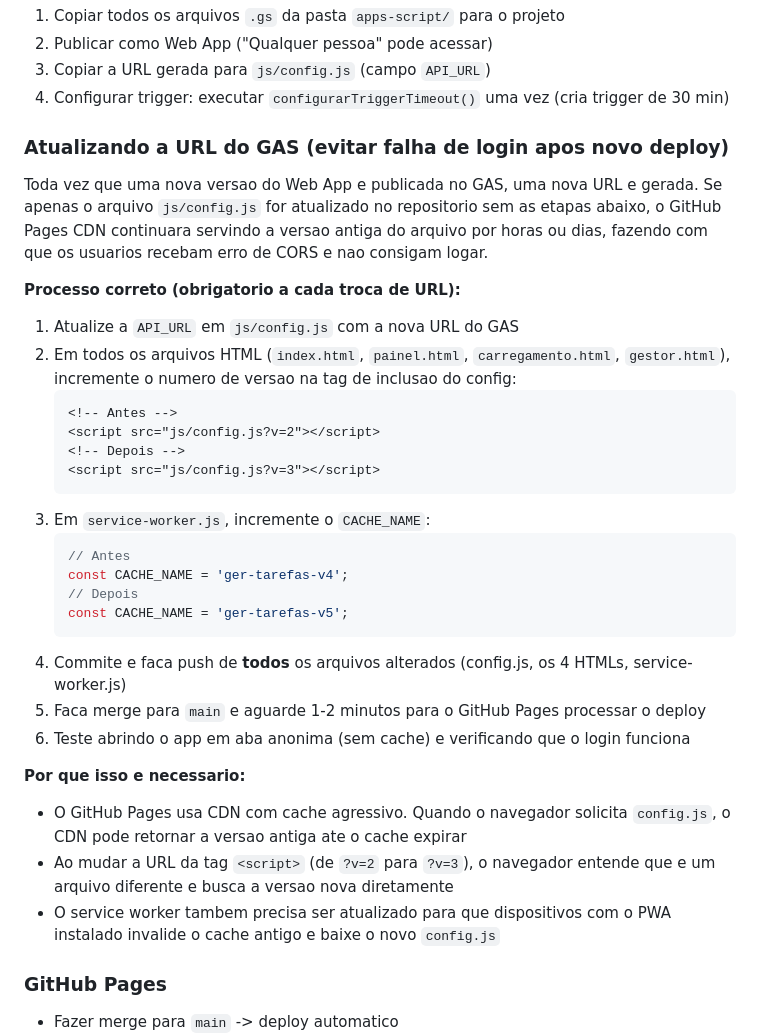
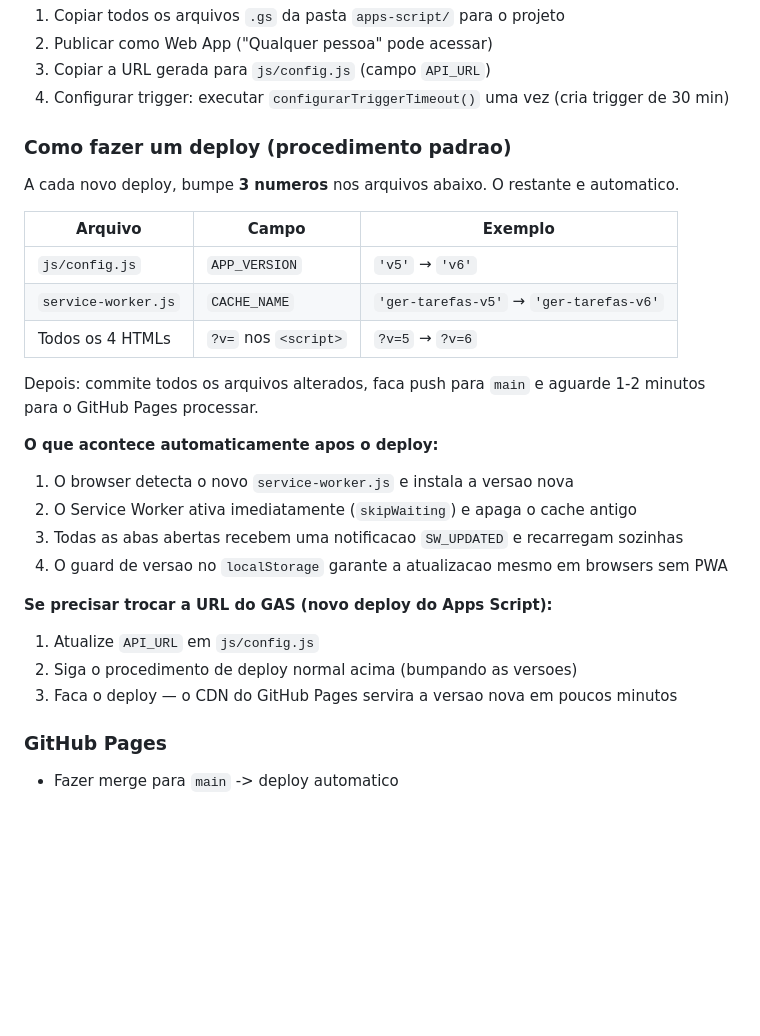
Before and after one commit to Angeloxiru/Ger_Tarefas, a Markdown page: README.md, the part around one of its changes. GitHub-like rendering; blank space fills up the shorter version.

Commit message:
docs: atualiza README com procedimento de deploy e historico de versoes

````diff
--- a/README.md
+++ b/README.md
@@ -292,35 +292,28 @@ O sistema armazena codigos internamente mas exibe **nomes** no frontend:
 3. Copiar a URL gerada para `js/config.js` (campo `API_URL`)
 4. Configurar trigger: executar `configurarTriggerTimeout()` uma vez (cria trigger de 30 min)
 
-### Atualizando a URL do GAS (evitar falha de login apos novo deploy)
+### Como fazer um deploy (procedimento padrao)
 
-Toda vez que uma nova versao do Web App e publicada no GAS, uma nova URL e gerada. Se apenas o arquivo `js/config.js` for atualizado no repositorio sem as etapas abaixo, o GitHub Pages CDN continuara servindo a versao antiga do arquivo por horas ou dias, fazendo com que os usuarios recebam erro de CORS e nao consigam logar.
+A cada novo deploy, bumpe **3 numeros** nos arquivos abaixo. O restante e automatico.
 
-**Processo correto (obrigatorio a cada troca de URL):**
+| Arquivo | Campo | Exemplo |
+|---------|-------|---------|
+| `js/config.js` | `APP_VERSION` | `'v5'` → `'v6'` |
+| `service-worker.js` | `CACHE_NAME` | `'ger-tarefas-v5'` → `'ger-tarefas-v6'` |
+| Todos os 4 HTMLs | `?v=` nos `<script>` | `?v=5` → `?v=6` |
 
-1. Atualize a `API_URL` em `js/config.js` com a nova URL do GAS
-2. Em todos os arquivos HTML (`index.html`, `painel.html`, `carregamento.html`, `gestor.html`), incremente o numero de versao na tag de inclusao do config:
-   ```html
-   <!-- Antes -->
-   <script src="js/config.js?v=2"></script>
-   <!-- Depois -->
-   <script src="js/config.js?v=3"></script>
-   ```
-3. Em `service-worker.js`, incremente o `CACHE_NAME`:
-   ```javascript
-   // Antes
-   const CACHE_NAME = 'ger-tarefas-v4';
-   // Depois
-   const CACHE_NAME = 'ger-tarefas-v5';
-   ```
-4. Commite e faca push de **todos** os arquivos alterados (config.js, os 4 HTMLs, service-worker.js)
-5. Faca merge para `main` e aguarde 1-2 minutos para o GitHub Pages processar o deploy
-6. Teste abrindo o app em aba anonima (sem cache) e verificando que o login funciona
+Depois: commite todos os arquivos alterados, faca push para `main` e aguarde 1-2 minutos para o GitHub Pages processar.
 
-**Por que isso e necessario:**
-- O GitHub Pages usa CDN com cache agressivo. Quando o navegador solicita `config.js`, o CDN pode retornar a versao antiga ate o cache expirar
-- Ao mudar a URL da tag `<script>` (de `?v=2` para `?v=3`), o navegador entende que e um arquivo diferente e busca a versao nova diretamente
-- O service worker tambem precisa ser atualizado para que dispositivos com o PWA instalado invalide o cache antigo e baixe o novo `config.js`
+**O que acontece automaticamente apos o deploy:**
+1. O browser detecta o novo `service-worker.js` e instala a versao nova
+2. O Service Worker ativa imediatamente (`skipWaiting`) e apaga o cache antigo
+3. Todas as abas abertas recebem uma notificacao `SW_UPDATED` e recarregam sozinhas
+4. O guard de versao no `localStorage` garante a atualizacao mesmo em browsers sem PWA
+
+**Se precisar trocar a URL do GAS (novo deploy do Apps Script):**
+1. Atualize `API_URL` em `js/config.js`
+2. Siga o procedimento de deploy normal acima (bumpando as versoes)
+3. Faca o deploy — o CDN do GitHub Pages servira a versao nova em poucos minutos
 
 ### GitHub Pages
 - Fazer merge para `main` -> deploy automatico
````
Also changed, not shown: other parts of README.md (+26 -0 lines).
